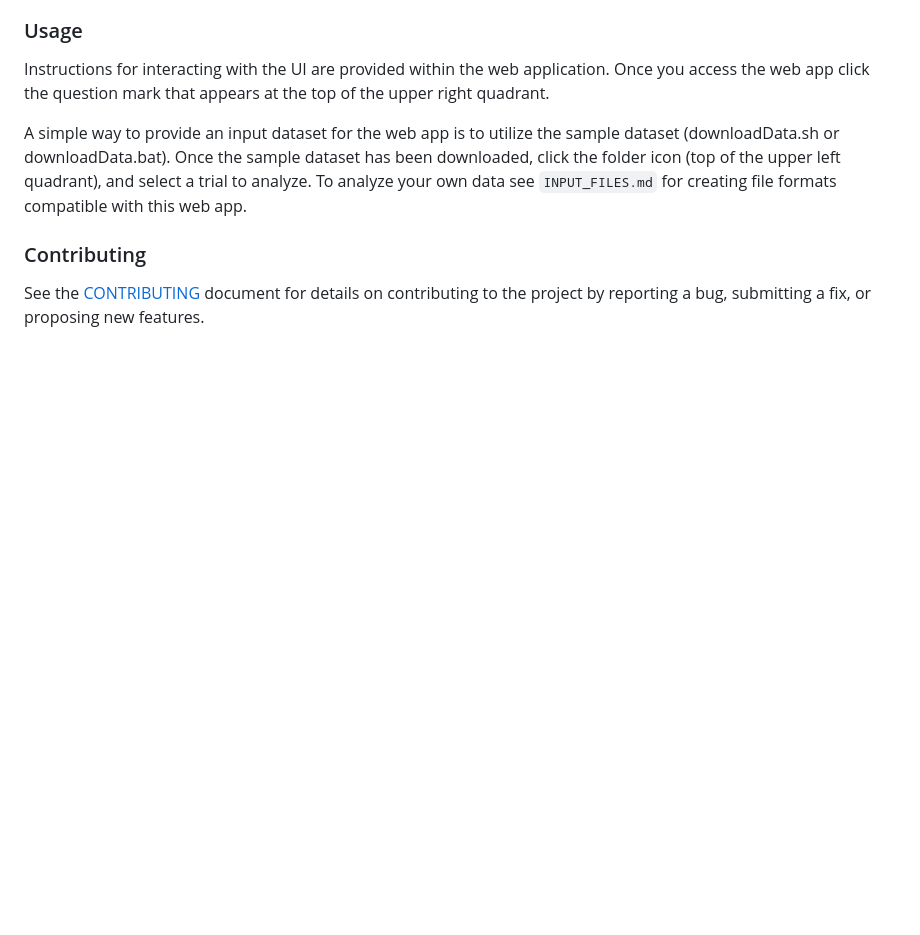
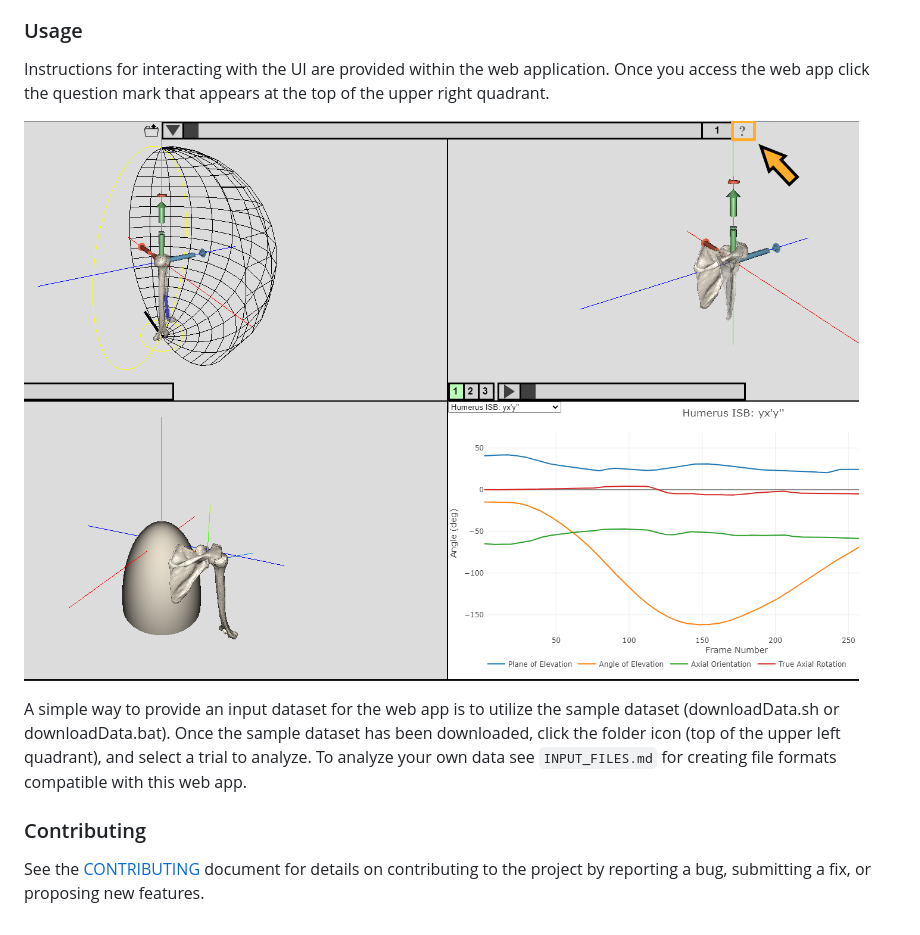
Before and after one commit to klevis-a/kinematics-vis, a Markdown page: README.md, the part around the change. Drawn GitHub-style; pictures changed too: help_pointer.png (added); blank space fills up the shorter version.

Commit message:
Adding image showing where the Help button is located.

```diff
--- a/README.md
+++ b/README.md
@@ -47,6 +47,8 @@ python3 -m http.server
 ### Usage
 Instructions for interacting with the UI are provided within the web application. Once you access the web app click the question mark that appears at the top of the upper right quadrant.
 
+![Help](help_pointer.png)
+
 A simple way to provide an input dataset for the web app is to utilize the sample dataset (downloadData.sh or downloadData.bat). Once the sample dataset has been downloaded, click the folder icon (top of the upper left quadrant), and select a trial to analyze. To analyze your own data see `INPUT_FILES.md` for creating file formats compatible with this web app.
 
 ### Contributing
```
